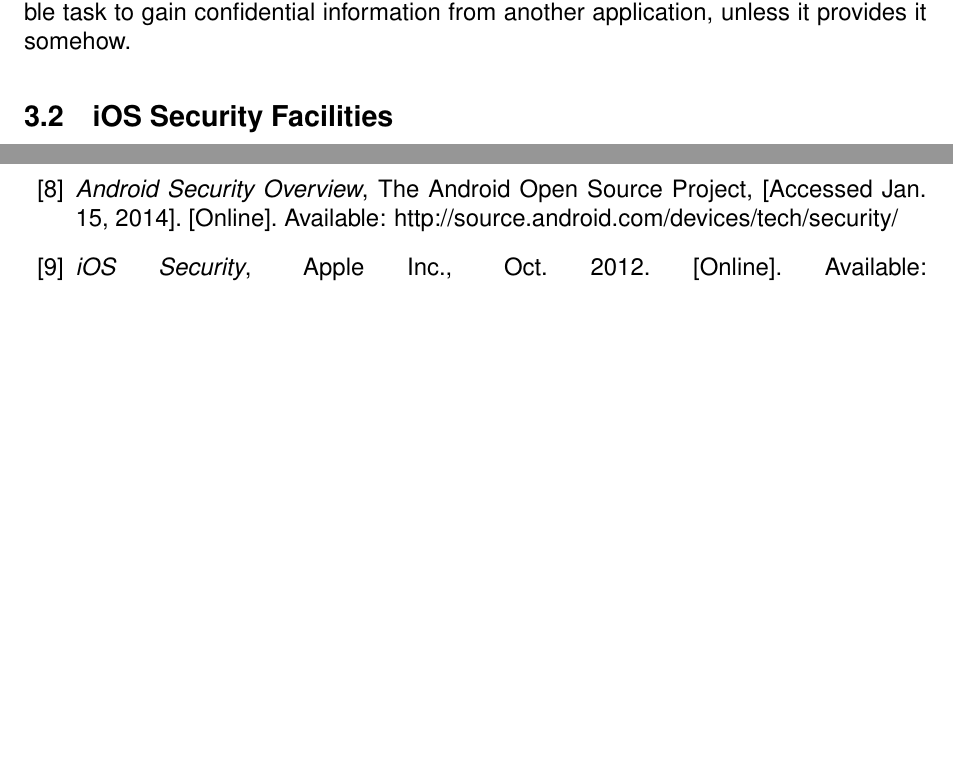
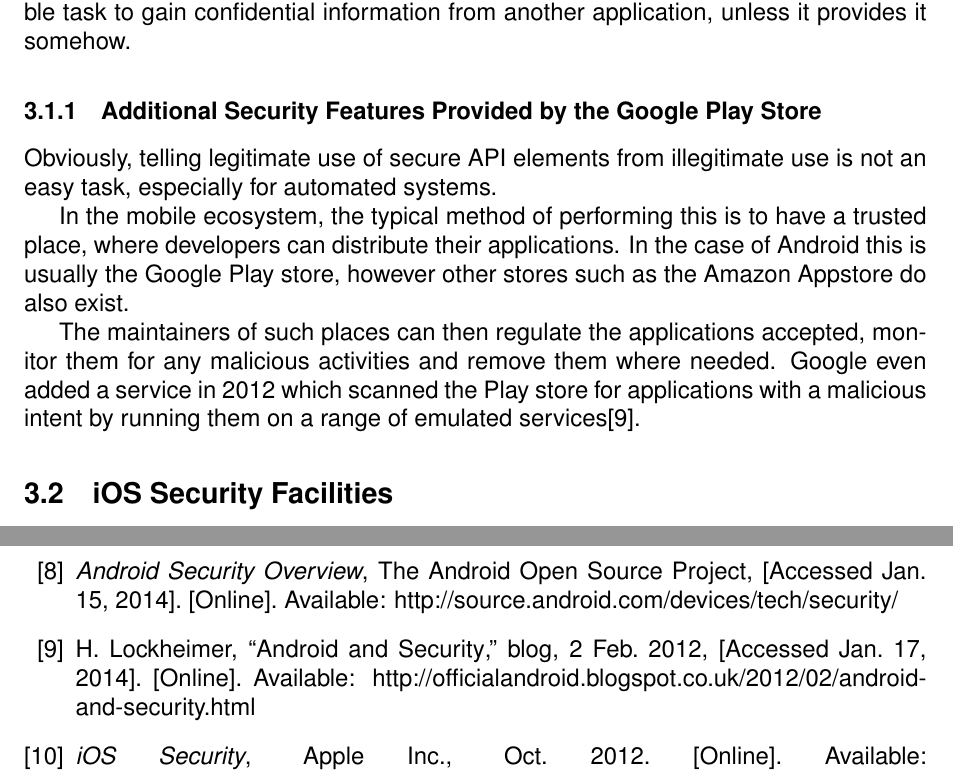
Before and after one commit to SoftlySplinter/sem2220-assign4, a LaTeX document (report.tex): two parts of pages 5 and 7 of 7 before the commit and two parts of pages 5 and 8 of 8 after it, joined at a grey line, cut so that both start at the same text, the shorter picture padded with empty space. Compiled offline with pdfLaTeX.

Commit message:
Add appstore security.

```diff
--- a/report.tex
+++ b/report.tex
@@ -147,6 +147,23 @@ Because applications are sandboxed from one another it should be an impossible
 task to gain confidential information from another application, unless it
 provides it somehow.
 
+\subsubsection{Additional Security Features Provided by the Google Play Store}
+
+Obviously, telling legitimate use of secure API elements from illegitimate use
+is not an easy task, especially for automated systems.
+
+In the mobile ecosystem, the typical method of performing this is to have a
+trusted place, where developers can distribute their applications. In the case
+of Android this is usually the Google Play store, however other stores such as
+the Amazon Appstore do also exist.
+
+The maintainers of such places can then regulate the applications accepted,
+monitor them for any malicious activities and remove them where needed.
+Google even added a service in 2012 which scanned the Play store for
+applications with a malicious intent by running them on a range of emulated
+services\cite{lockheimer2012android}.
+
+\nocite{lockheimer2012android}
 
 \subsection{iOS Security Facilities}
 \cite{apple2012security} defines the methods that the iOS system uses to secure
```
Also changed, not shown: citations.bib (+10 -0 lines), report.pdf.
